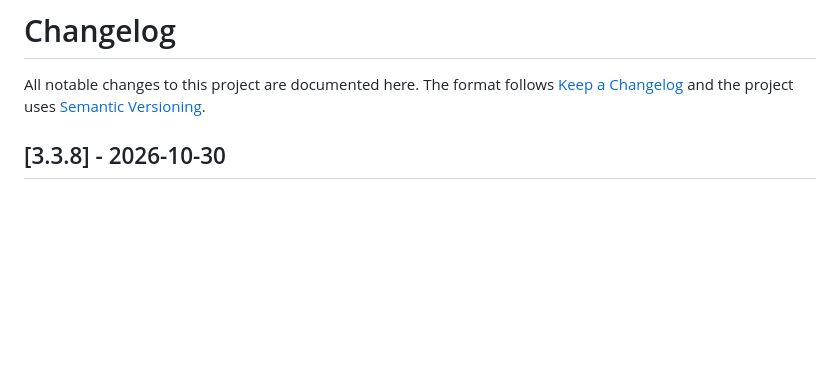
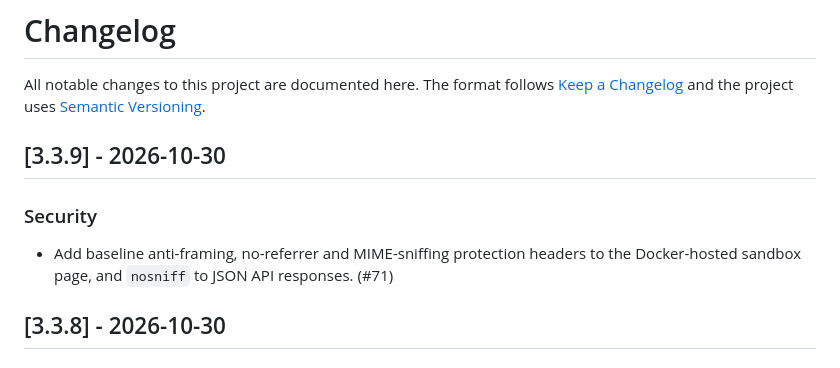
Before and after one commit to manjunathhk/social-card-generator, a Markdown page: CHANGELOG.md, the part around the change. Rendered like a GitHub page; blank space fills up the shorter version.

Commit message:
fix: add baseline sandbox security headers (#71)

```diff
--- a/CHANGELOG.md
+++ b/CHANGELOG.md
@@ -1,6 +1,12 @@
 # Changelog
 
 All notable changes to this project are documented here. The format follows [Keep a Changelog](https://keepachangelog.com/en/1.1.0/) and the project uses [Semantic Versioning](https://semver.org/).
+
+## [3.3.9] - 2026-10-30
+
+### Security
+
+- Add baseline anti-framing, no-referrer and MIME-sniffing protection headers to the Docker-hosted sandbox page, and `nosniff` to JSON API responses. (#71)
 
 ## [3.3.8] - 2026-10-30
 
```
